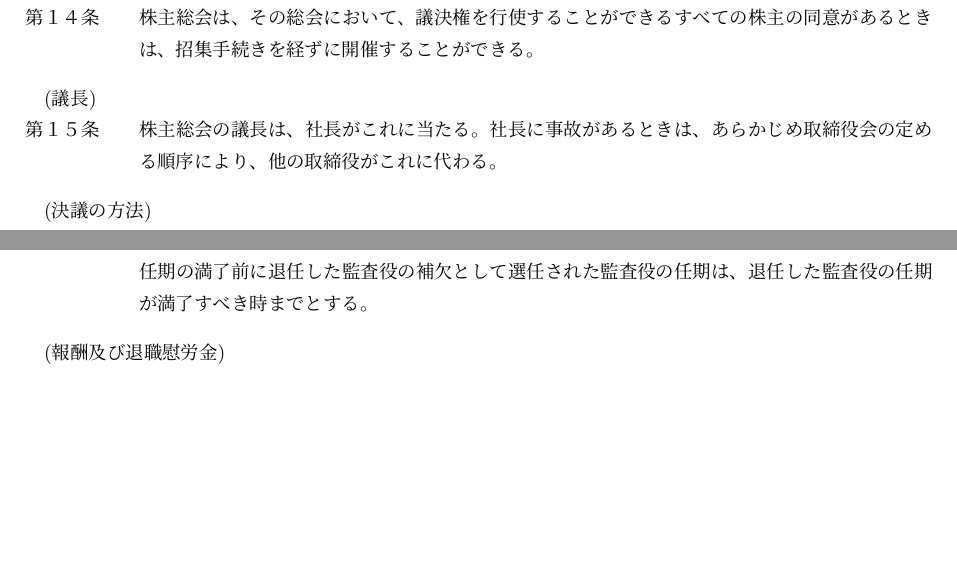
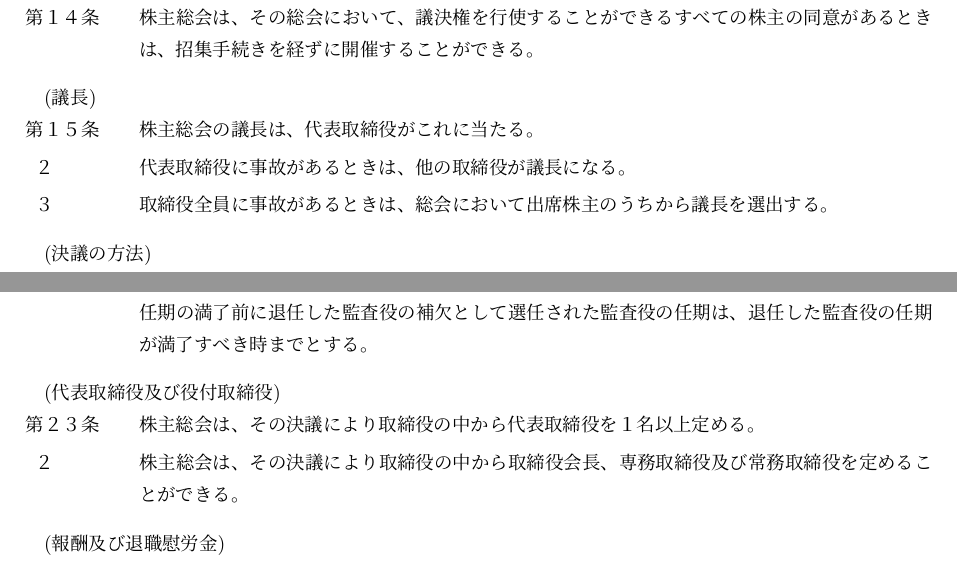
Before and after one commit to ricosjp/Articles, a LaTeX document (src/articles.tex): two parts of pages 2 and 3 of 3, joined at a grey line, cut so that both start at the same text, the shorter picture padded with empty space. Compiled offline with upLaTeX and dvipdfmx.

Commit message:
平成28年5月10日 定款変更（商号英文表記、議長、代表取締役及び役付取締役）

```diff
--- a/src/articles.tex
+++ b/src/articles.tex
@@ -71,7 +72,9 @@
 \article{招集手続きの省略}
 株主総会は、その総会において、議決権を行使することができるすべての株主の同意があるときは、招集手続きを経ずに開催することができる。
 \article{議長}
-株主総会の議長は、社長がこれに当たる。社長に事故があるときは、あらかじめ取締役会の定める順序により、他の取締役がこれに代わる。
+株主総会の議長は、代表取締役がこれに当たる。
+\term 代表取締役に事故があるときは、他の取締役が議長になる。
+\term 取締役全員に事故があるときは、総会において出席株主のうちから議長を選出する。
 \article{決議の方法}
 株主総会の決議は、法令又は定款に別段の定めがある場合の他、出席した株主の議決権の過半数をもって決する。株主総会の特別決議は、総株主の議決権の３分の１以上を有する株主が出席して、その議決権の３分の２以上をもって決する。
 \article{書面による決議}
@@ -88,6 +91,9 @@
 当会社の取締役及び監査役は、株主総会において議決権を行使することができる株主の議決権の数の３分の１以上の議決権を有する株主が出席し、その議決権の過半数の決議によって選任する。取締役の選任については、累積投票によらないものとする。
 \article{取締役及び監査役の任期}
 取締役及び監査役の任期は、就任後５年内の最終の決算期に関する定時株主総会の終結の時までとする。補欠又は増員により選任された取締役は、他の取締役の任期の残存期間と同一とする。任期の満了前に退任した監査役の補欠として選任された監査役の任期は、退任した監査役の任期が満了すべき時までとする。
+\article{代表取締役及び役付取締役}
+株主総会は、その決議により取締役の中から代表取締役を１名以上定める。
+\term 株主総会は、その決議により取締役の中から取締役会長、専務取締役及び常務取締役を定めることができる。
 \article{報酬及び退職慰労金}
 取締役及び監査役の報酬及び退職慰労金はそれぞれ株主総会の決議をもって定める。
 
```
Also changed, not shown: README.md, src/articles.tex (3 more changed lines).
